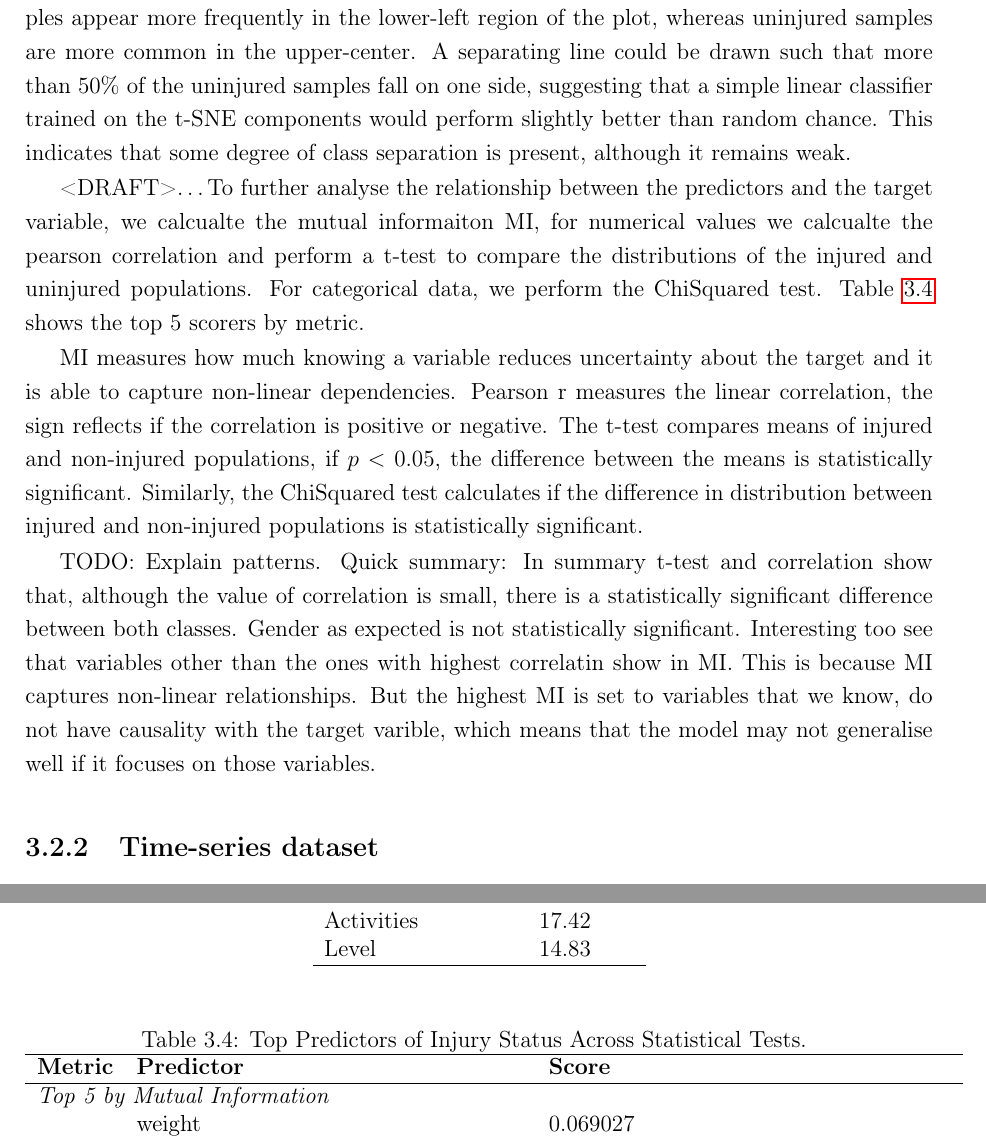
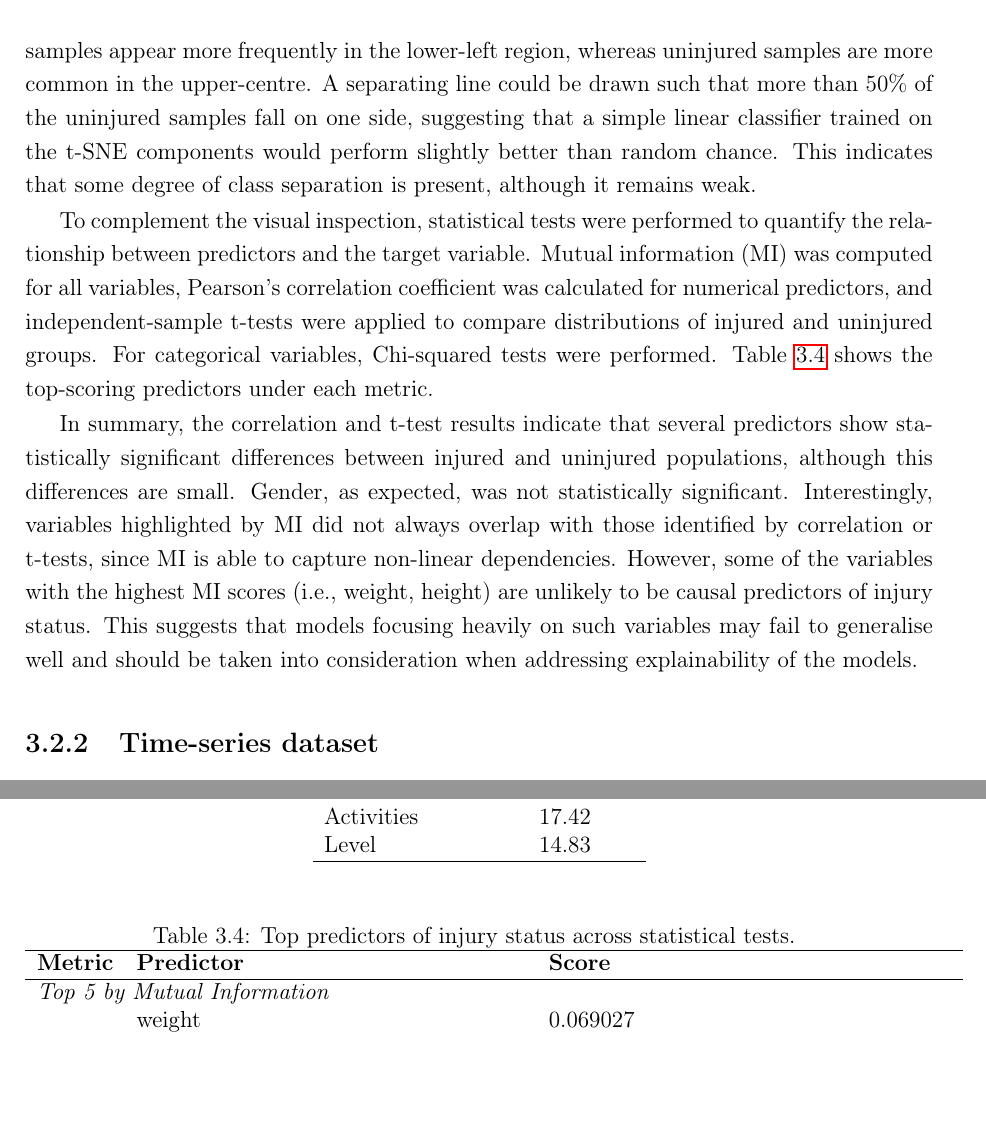
Before and after one commit to adzarei/TFM-UNED, a LaTeX thesis (Master_Document.tex, which reads chapters/3.methodology.tex): two parts of pages 35 and 41 of 56, joined at a grey line, cut so that both start at the same text, the shorter picture padded with empty space. Compiled offline with pdfLaTeX.

Commit message:
Rewrite relationship analyhsis section for tabular data

```diff
--- a/chapters/3.methodology.tex
+++ b/chapters/3.methodology.tex
@@ -322,14 +322,12 @@ Figure \ref{fig:met-tsne-injured} shows the 2D t-SNE projection of the cleaned d
 
-The plot also highlights differences in the relative density of the two classes: injured samples appear more frequently in the lower-left region of the plot, whereas uninjured samples are more common in the upper-center. A separating line could be drawn such that more than 50\% of the uninjured samples fall on one side, suggesting that a simple linear classifier trained on the t-SNE components would perform slightly better than random chance. This indicates that some degree of class separation is present, although it remains weak.
+The plot also highlights differences in the relative density of the two classes: injured samples appear more frequently in the lower-left region, whereas uninjured samples are more common in the upper-centre. A separating line could be drawn such that more than 50\% of the uninjured samples fall on one side, suggesting that a simple linear classifier trained on the t-SNE components would perform slightly better than random chance. This indicates that some degree of class separation is present, although it remains weak.
 
-<DRAFT>\dots
-To further analyse the relationship between the predictors and the target variable, we calcualte the mutual informaiton MI, for numerical values we calcualte the pearson correlation and perform a t-test to compare the distributions of the injured and uninjured populations. For categorical data, we perform the ChiSquared test. Table~\ref{tab:met-top-vars-stat-test} shows the top 5 scorers by metric.
+To complement the visual inspection, statistical tests were performed to quantify the relationship between predictors and the target variable. Mutual information (MI) was computed for all variables, Pearson's correlation coefficient was calculated for numerical predictors, and independent-sample t-tests were applied to compare distributions of injured and uninjured groups. For categorical variables, Chi-squared tests were performed. Table~\ref{tab:met-top-vars-stat-test} shows the top-scoring predictors under each metric.
 
-MI measures how much knowing a variable reduces uncertainty about the target and it is able to capture non-linear dependencies. Pearson r measures the linear correlation, the sign reflects if the correlation is positive or negative. The t-test compares means of injured and non-injured populations, if $p < 0.05$, the difference between the means is statistically significant. Similarly, the ChiSquared test calculates if the difference in distribution between injured and non-injured populations is statistically significant.
 
 \begin{table}[htbp]
     \centering
-    \caption{Top Predictors of Injury Status Across Statistical Tests. \label{tab:met-top-vars-stat-test}}
+    \caption{Top predictors of injury status across statistical tests. \label{tab:met-top-vars-stat-test}}
     \begin{tabular}{lll}
         \hline
         \textbf{Metric} & \textbf{Predictor} & \textbf{Score} \\
@@ -361,7 +359,8 @@ MI measures how much knowing a variable reduces uncertainty about the target and
     \end{tabular}
 \end{table}
 
-TODO: Explain patterns. Quick summary: In summary t-test and correlation show that, although the value of correlation is small, there is a statistically significant difference between both classes. Gender as expected is not statistically significant. Interesting too see that variables other than the ones with highest correlatin show in MI. This is because MI captures non-linear relationships. But the highest MI is set to variables that we know, do not have causality with the target varible, which means that the model may not generalise well if it focuses on those variables.
+In summary, the correlation and t-test results indicate that several predictors show statistically significant differences between injured and uninjured populations, although this differences are small. Gender, as expected, was not statistically significant. Interestingly, variables highlighted by MI did not always overlap with those identified by correlation or t-tests, since MI is able to capture non-linear dependencies. However, some of the variables with the highest MI scores (i.e., weight, height) are unlikely to be causal predictors of injury status. This suggests that models focusing heavily on such variables may fail to generalise well and should be taken into consideration when addressing explainability of the models.
+
 
 % Should I add this? not for now....
 % \begin{itemize}
```
Also changed, not shown: chapters/3.methodology.tex (6 more changed lines).
